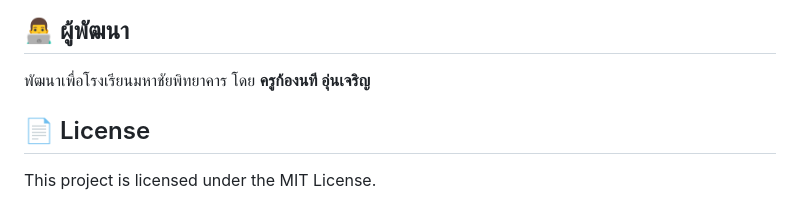
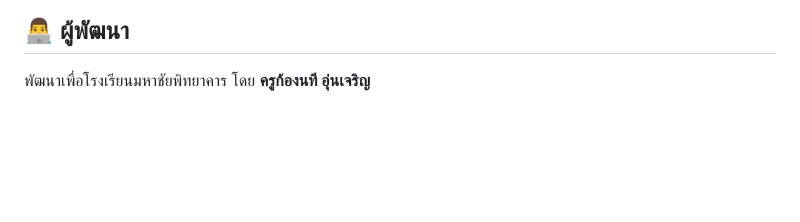
Before and after one commit to Kongirr12/smc, a Markdown page: README.md, the part around the change. GitHub-like rendering; blank space fills up the shorter version.

```diff
--- a/README.md
+++ b/README.md
@@ -78,6 +78,3 @@
 
 ## 👨‍💻 ผู้พัฒนา
 พัฒนาเพื่อโรงเรียนมหาชัยพิทยาคาร โดย **ครูก้องนที อุ่นเจริญ**
-
-## 📄 License
-This project is licensed under the MIT License.
```
